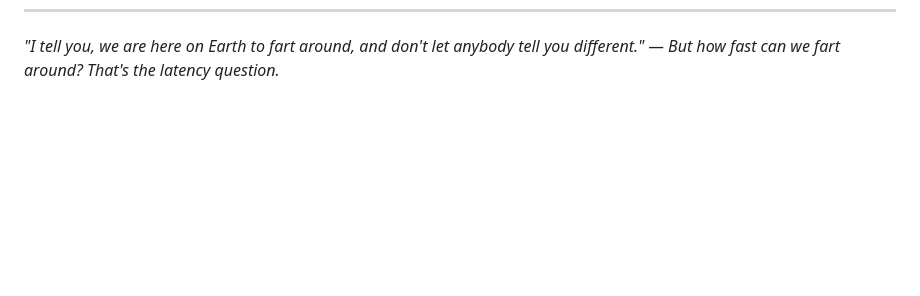
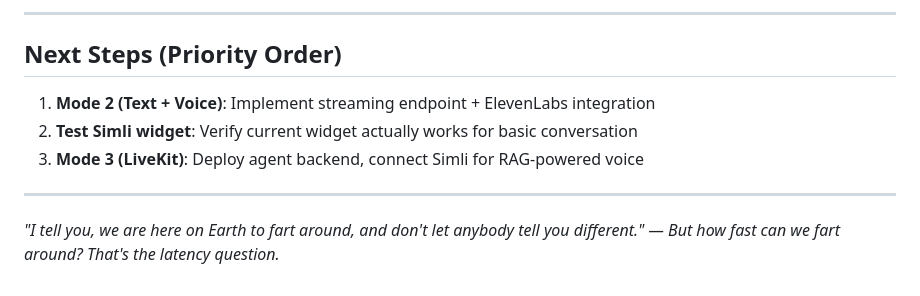
Before and after one commit to chweintr/vonnegut-ai-oracle, a Markdown page: PHASE2_PLAN.md, the part around one of its changes. GitHub-like rendering; blank space fills up the shorter version.

```diff
--- a/PHASE2_PLAN.md
+++ b/PHASE2_PLAN.md
@@ -213 +343,11 @@ Ask if they'd be willing to:
+---
+
+## Next Steps (Priority Order)
+
+1. **Mode 2 (Text + Voice)**: Implement streaming endpoint + ElevenLabs integration
+2. **Test Simli widget**: Verify current widget actually works for basic conversation
+3. **Mode 3 (LiveKit)**: Deploy agent backend, connect Simli for RAG-powered voice
+
+---
+
 *"I tell you, we are here on Earth to fart around, and don't let anybody tell you different." — But how fast can we fart around? That's the latency question.*
```
Also changed, not shown: other parts of PHASE2_PLAN.md (+130 -0 lines).
